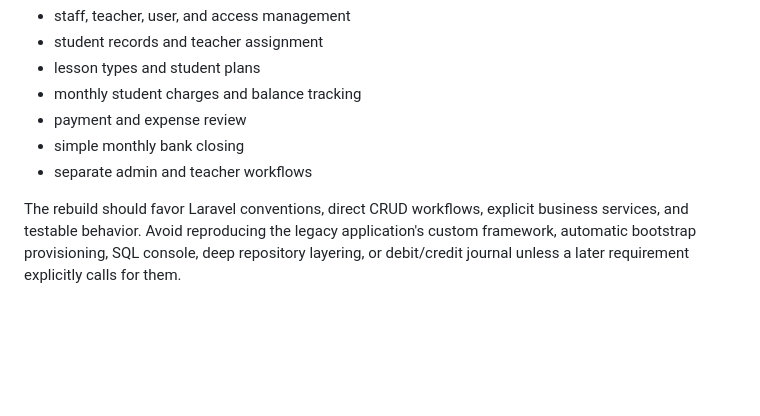
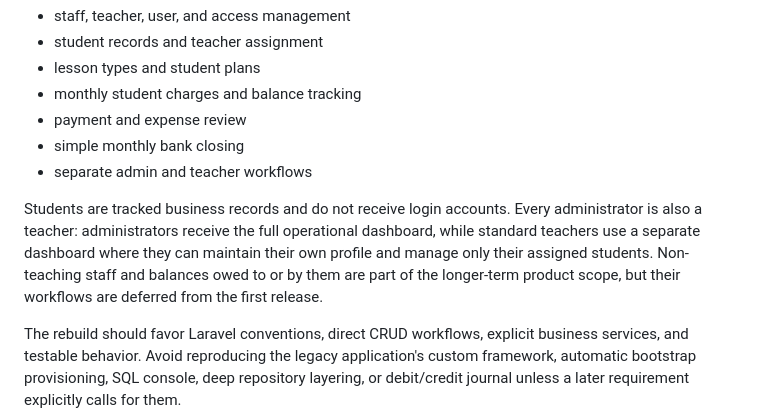
Before and after one commit to Iwakur/MICS, a Markdown page: README.md, the part around the change. GitHub-like rendering; blank space fills up the shorter version.

```diff
--- a/README.md
+++ b/README.md
@@ -79,6 +79,8 @@ MICS should support straightforward school operations without becoming a full ac
 - simple monthly bank closing
 - separate admin and teacher workflows
 
+Students are tracked business records and do not receive login accounts. Every administrator is also a teacher: administrators receive the full operational dashboard, while standard teachers use a separate dashboard where they can maintain their own profile and manage only their assigned students. Non-teaching staff and balances owed to or by them are part of the longer-term product scope, but their workflows are deferred from the first release.
+
 The rebuild should favor Laravel conventions, direct CRUD workflows, explicit business services, and testable behavior. Avoid reproducing the legacy application's custom framework, automatic bootstrap provisioning, SQL console, deep repository layering, or debit/credit journal unless a later requirement explicitly calls for them.
 
 ## Planned Data Model
```
Also changed, not shown: AGENTS.md (+1 -1 lines), PLAN.md (added, +134 -0 lines).
